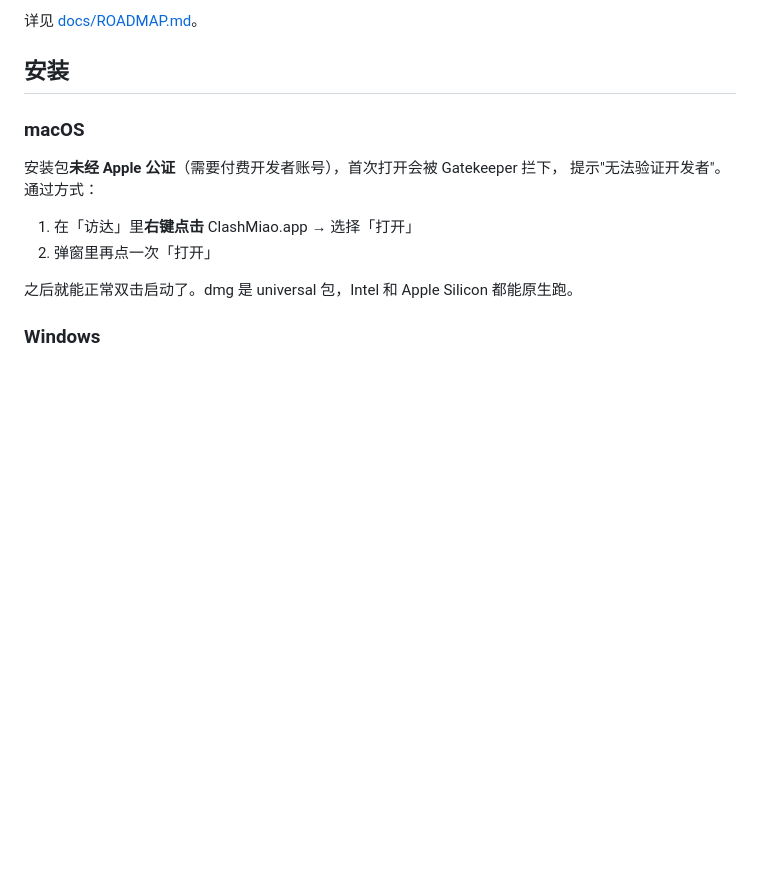
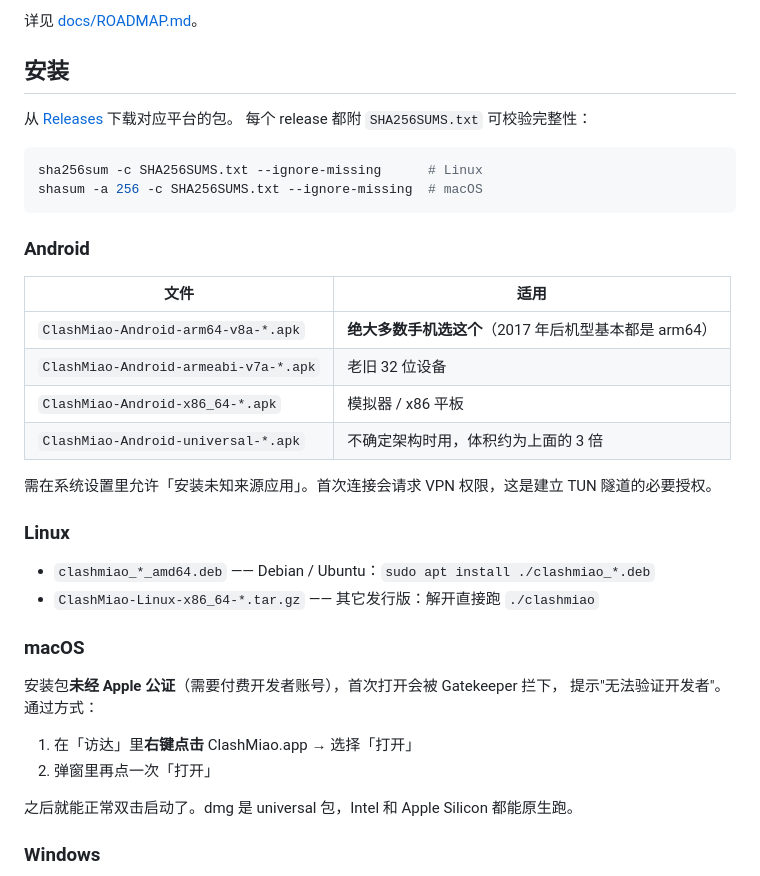
Before and after one commit to luuuuke88/clashmiao, a Markdown page: README.md, the part around the change. Rendered like a GitHub page; blank space fills up the shorter version.

Commit message:
docs: README 加下载安装指引，四平台产物名与校验方式对齐新的发布流程
README 之前只有"平台支持"表，没有"从哪下、下哪个、怎么装"。现在补上：
Releases 链接、Android 按 ABI 选哪个文件的对照表、Linux 的 deb/tar.gz 两种
装法、SHA256SUMS 校验命令。

RELEASE.md 的产物清单同步更新（四平台 + 说明 AAB 为什么不进公开下载、
publish 为什么改成缺一个平台不阻断）。

Co-Authored-By: Claude Opus 5 <noreply@anthropic.com>

````diff
--- a/README.md
+++ b/README.md
@@ -30,6 +30,31 @@
 详见 [docs/ROADMAP.md](docs/ROADMAP.md)。
 
 ## 安装
+
+从 [Releases](https://github.com/luuuuke88/clashmiao/releases) 下载对应平台的包。
+每个 release 都附 `SHA256SUMS.txt` 可校验完整性：
+
+```bash
+sha256sum -c SHA256SUMS.txt --ignore-missing      # Linux
+shasum -a 256 -c SHA256SUMS.txt --ignore-missing  # macOS
+```
+
+### Android
+
+| 文件 | 适用 |
+|---|---|
+| `ClashMiao-Android-arm64-v8a-*.apk` | **绝大多数手机选这个**（2017 年后机型基本都是 arm64） |
+| `ClashMiao-Android-armeabi-v7a-*.apk` | 老旧 32 位设备 |
+| `ClashMiao-Android-x86_64-*.apk` | 模拟器 / x86 平板 |
+| `ClashMiao-Android-universal-*.apk` | 不确定架构时用，体积约为上面的 3 倍 |
+
+需在系统设置里允许「安装未知来源应用」。首次连接会请求 VPN 权限，这是建立
+TUN 隧道的必要授权。
+
+### Linux
+
+- `clashmiao_*_amd64.deb` —— Debian / Ubuntu：`sudo apt install ./clashmiao_*.deb`
+- `ClashMiao-Linux-x86_64-*.tar.gz` —— 其它发行版：解开直接跑 `./clashmiao`
 
 ### macOS
 
````
